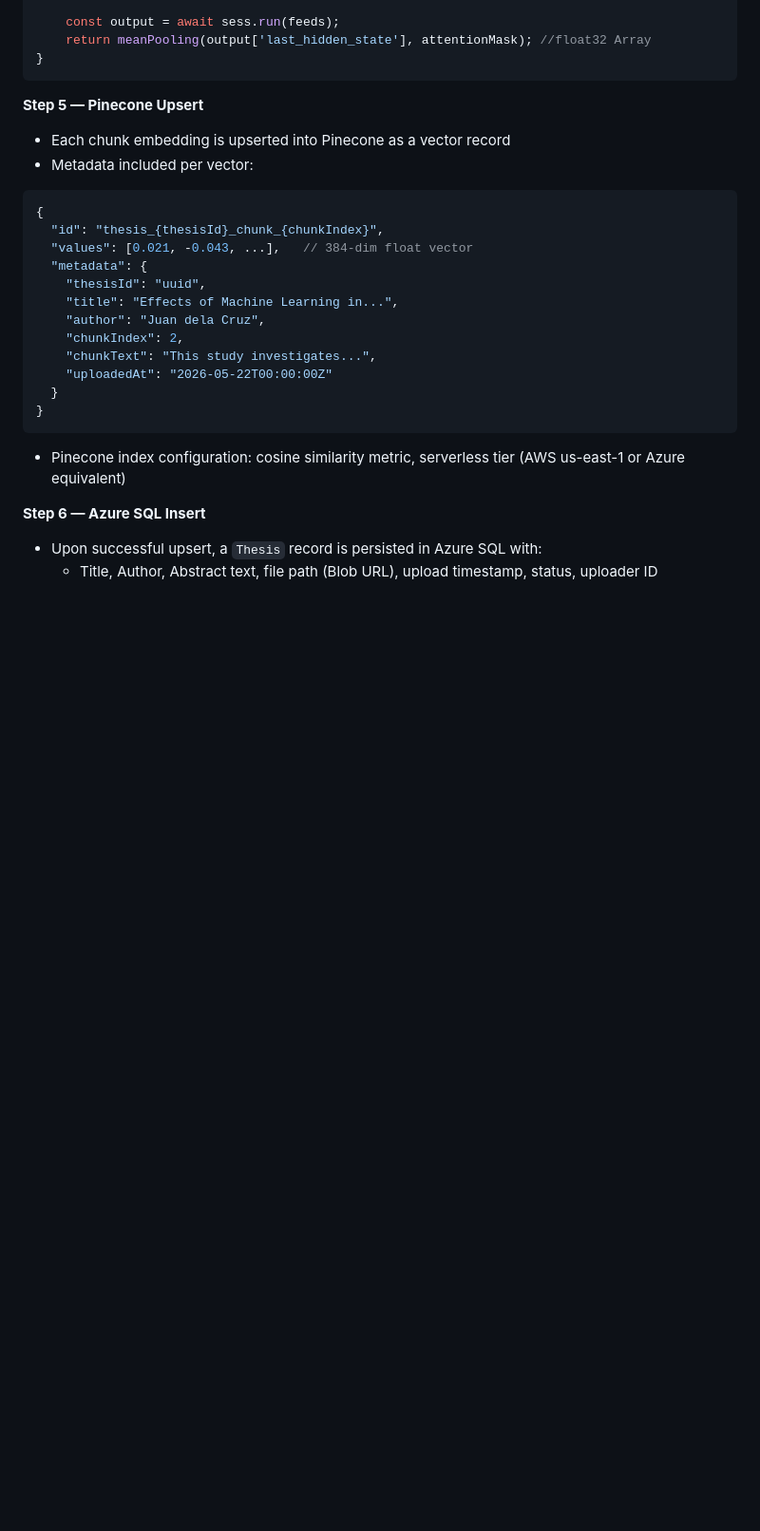
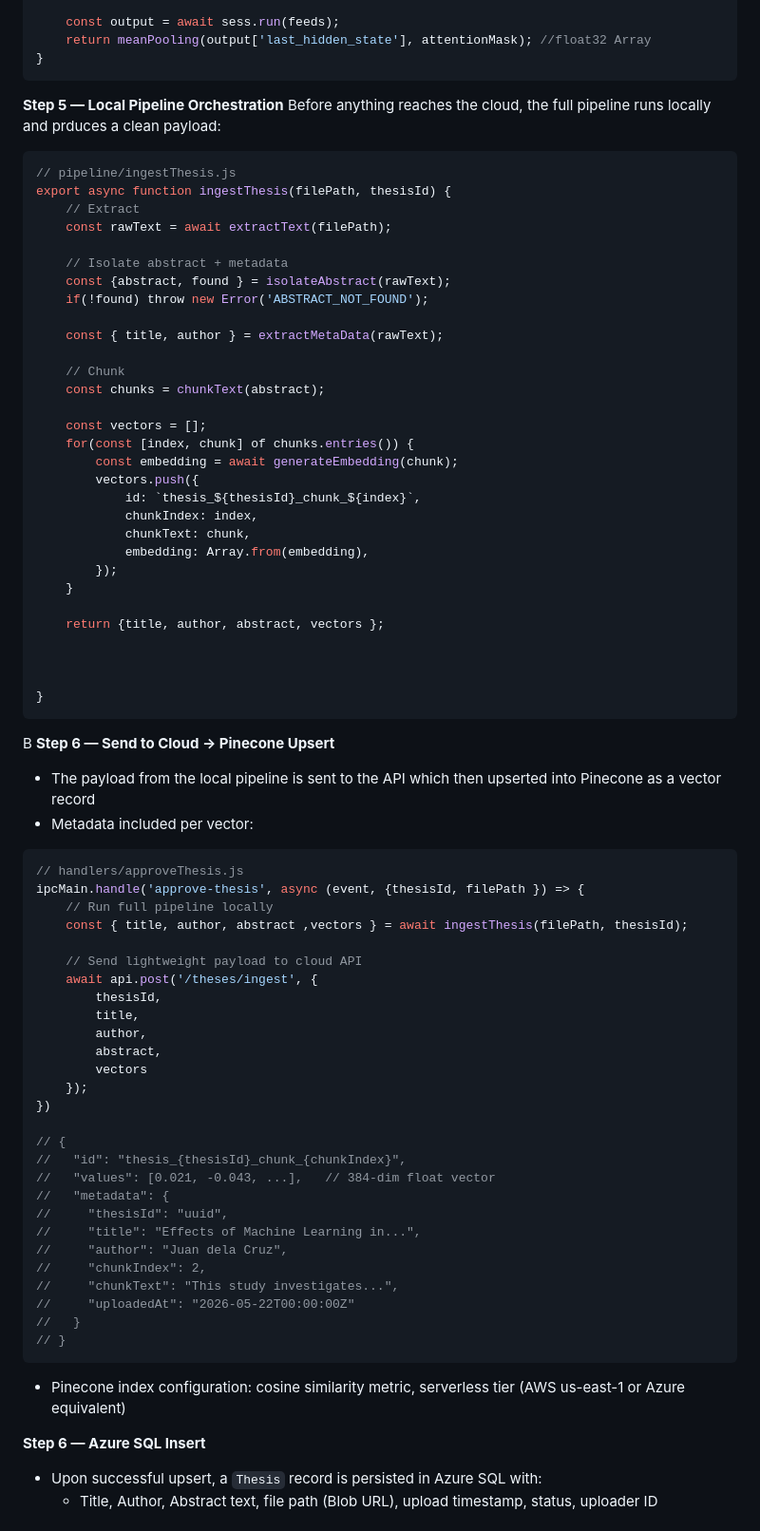
Before and after one commit to Capstone-Collaboration-Group/MonteAI, a Markdown page: docs/PROJECT_ARCHITECTURE.md, the part around the change. Shown at 95% size. GitHub-like rendering; blank space fills up the shorter version.

Commit message:
docs: added added step for local pipeline orchestration

````diff
--- a/docs/PROJECT_ARCHITECTURE.md
+++ b/docs/PROJECT_ARCHITECTURE.md
@@ -481,23 +481,73 @@ export async function generateEmbedding(text) {
 }
 ```
 
-**Step 5 — Pinecone Upsert**
-- Each chunk embedding is upserted into Pinecone as a vector record
+**Step 5 — Local Pipeline Orchestration**
+Before anything reaches the cloud, the full pipeline runs locally and prduces a clean payload:
+```JavaScript
+// pipeline/ingestThesis.js
+export async function ingestThesis(filePath, thesisId) {
+    // Extract
+    const rawText = await extractText(filePath);
+
+    // Isolate abstract + metadata
+    const {abstract, found } = isolateAbstract(rawText);
+    if(!found) throw new Error('ABSTRACT_NOT_FOUND');
+
+    const { title, author } = extractMetaData(rawText);
+
+    // Chunk
+    const chunks = chunkText(abstract);
+
+    const vectors = [];
+    for(const [index, chunk] of chunks.entries()) {
+        const embedding = await generateEmbedding(chunk);
+        vectors.push({
+            id: `thesis_${thesisId}_chunk_${index}`,
+            chunkIndex: index,
+            chunkText: chunk,
+            embedding: Array.from(embedding),
+        });
+    }
+
+    return {title, author, abstract, vectors };
+
+
+
+}
+```
+B
+**Step 6 — Send to Cloud -> Pinecone Upsert**
+- The payload from the local pipeline is sent to the API which then  upserted into Pinecone as a vector record
 - Metadata included per vector:
 
-```json
-{
-  "id": "thesis_{thesisId}_chunk_{chunkIndex}",
-  "values": [0.021, -0.043, ...],   // 384-dim float vector
-  "metadata": {
-    "thesisId": "uuid",
-    "title": "Effects of Machine Learning in...",
-    "author": "Juan dela Cruz",
-    "chunkIndex": 2,
-    "chunkText": "This study investigates...",
-    "uploadedAt": "2026-05-22T00:00:00Z"
-  }
-}
+```JavaScript
+// handlers/approveThesis.js
+ipcMain.handle('approve-thesis', async (event, {thesisId, filePath }) => {
+    // Run full pipeline locally
+    const { title, author, abstract ,vectors } = await ingestThesis(filePath, thesisId);
+
+    // Send lightweight payload to cloud API
+    await api.post('/theses/ingest', {
+        thesisId,
+        title,
+        author,
+        abstract,
+        vectors
+    });
+})
+
+// {
+//   "id": "thesis_{thesisId}_chunk_{chunkIndex}",
+//   "values": [0.021, -0.043, ...],   // 384-dim float vector
+//   "metadata": {
+//     "thesisId": "uuid",
+//     "title": "Effects of Machine Learning in...",
+//     "author": "Juan dela Cruz",
+//     "chunkIndex": 2,
+//     "chunkText": "This study investigates...",
+//     "uploadedAt": "2026-05-22T00:00:00Z"
+//   }
+// }
 ```
 
 - Pinecone index configuration: cosine similarity metric, serverless tier (AWS us-east-1 or Azure equivalent)
````
